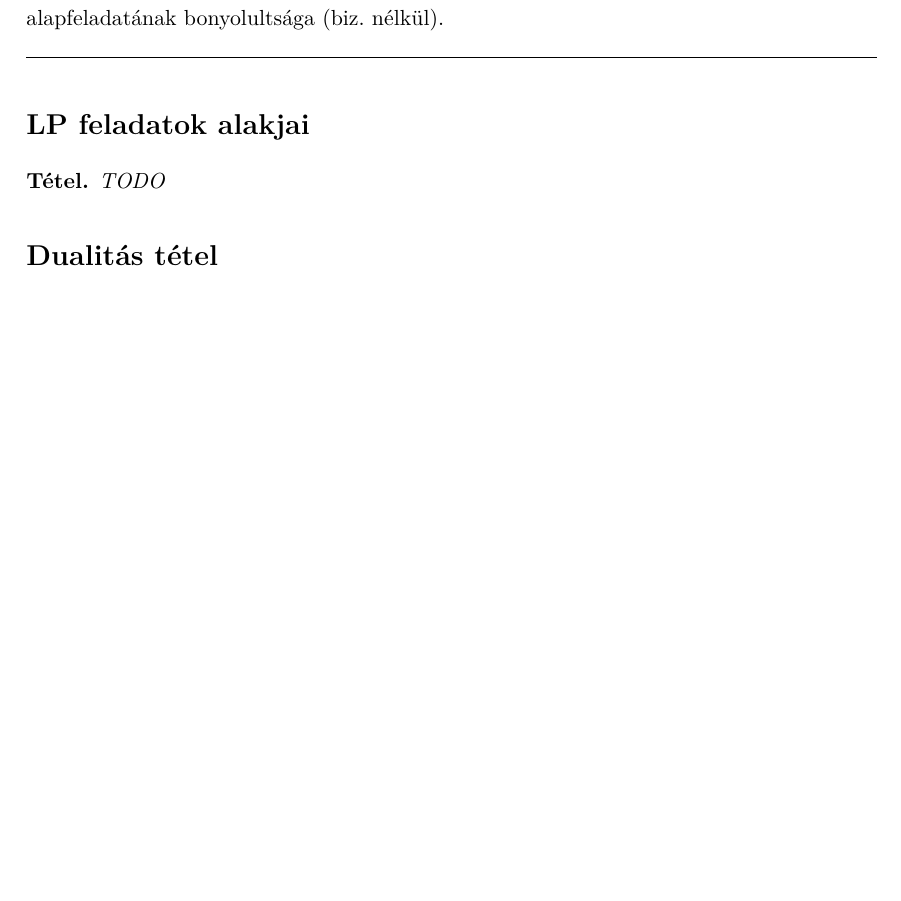
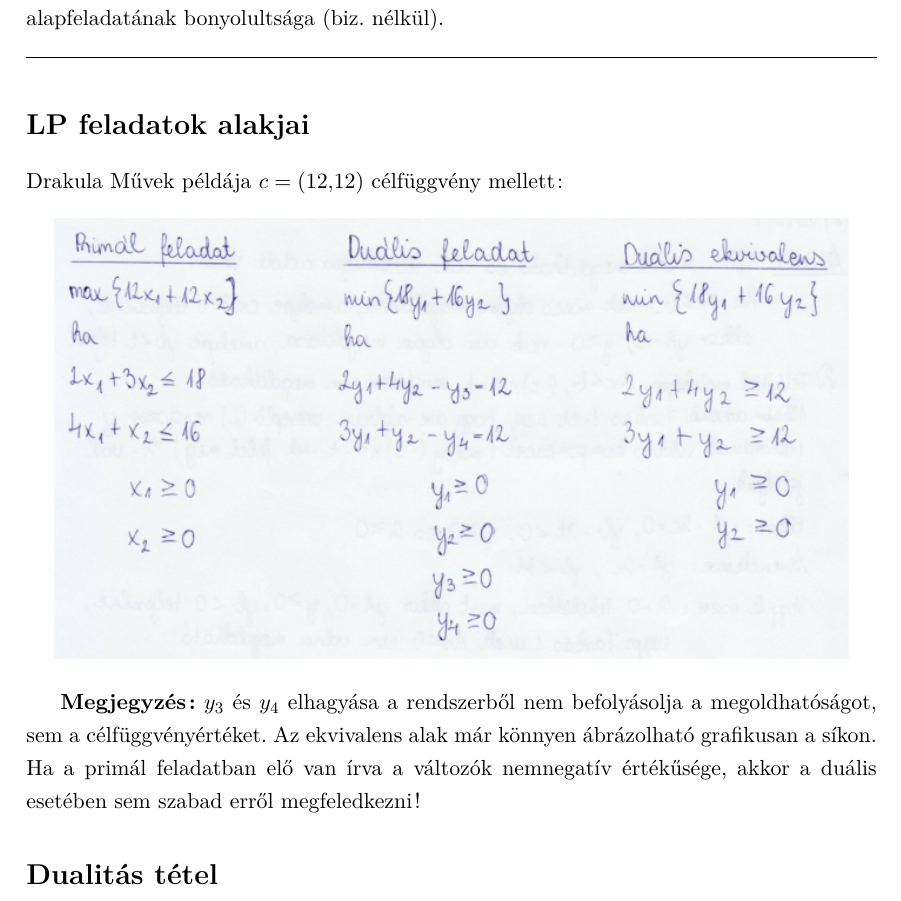
Before and after one commit to pardavib/rendszeropt, a LaTeX document (main.tex, which reads chapter4.tex): part of page 5 of 19 before the commit and part of page 5 of 20 after it, cut so that both start at the same text, the shorter picture padded with empty space. Compiled offline with pdfLaTeX.

Commit message:
4. tétel befejezve

```diff
--- a/chapter4.tex
+++ b/chapter4.tex
@@ -9,8 +9,14 @@
 \noindent\hrulefill
 
 \section*{LP feladatok alakjai}
+Drakula Művek példája $c=(12,12)$ célfüggvény mellett:
 
-\begin{theo} TODO \end{theo}
+\begin{figure}[h!]
+\includegraphics[width=14cm]{lp_alakok}
+\centering
+\end{figure}
+
+\textbf{Megjegyzés:} $y_{3}$ és $y_{4}$ elhagyása a rendszerből nem befolyásolja a megoldhatóságot, sem a célfüggvényértéket. Az ekvivalens alak már könnyen ábrázolható grafikusan a síkon. Ha a primál feladatban elő van írva a változók nemnegatív értékűsége, akkor a duális esetében sem szabad erről megfeledkezni!
 
 \section*{Dualitás tétel}
 
```
Also changed, not shown: figures/lp_alakok.PNG (added), main.pdf.
